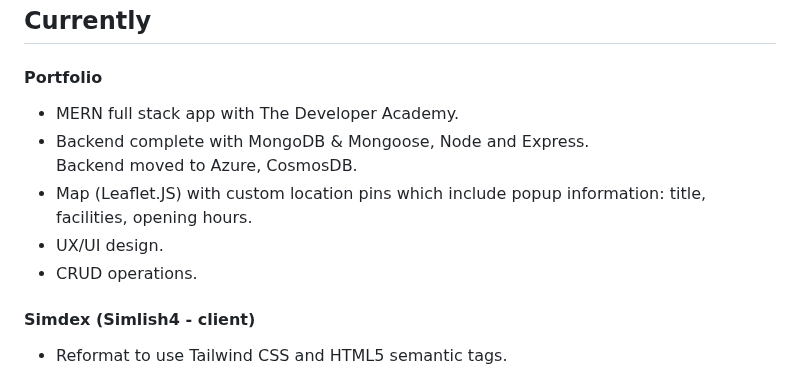
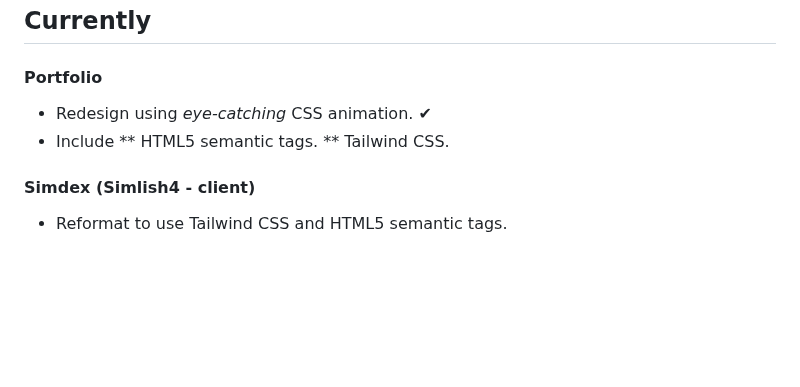
Before and after one commit to brrradley/brrradley, a Markdown page: README.md, the part around the change. Drawn GitHub-style; blank space fills up the shorter version.

```diff
--- a/README.md
+++ b/README.md
@@ -28,12 +28,10 @@ Warm & Safe ([warmbanks.net](https://warmbanks.net)) shows locations where someo
 ## Currently
 
 #### Portfolio
-* MERN full stack app with The Developer Academy.
-* Backend complete with MongoDB & Mongoose, Node and Express.
-  Backend moved to Azure, CosmosDB.
-* Map (Leaflet.JS) with custom location pins which include popup information: title, facilities, opening hours.
-* UX/UI design.
-* CRUD operations.
+* Redesign using _eye-catching_ CSS animation. ✔︎
+* Include
+** HTML5 semantic tags.
+** Tailwind CSS.
 
 #### Simdex (Simlish4 - client)
 * Reformat to use Tailwind CSS and HTML5 semantic tags.
```
